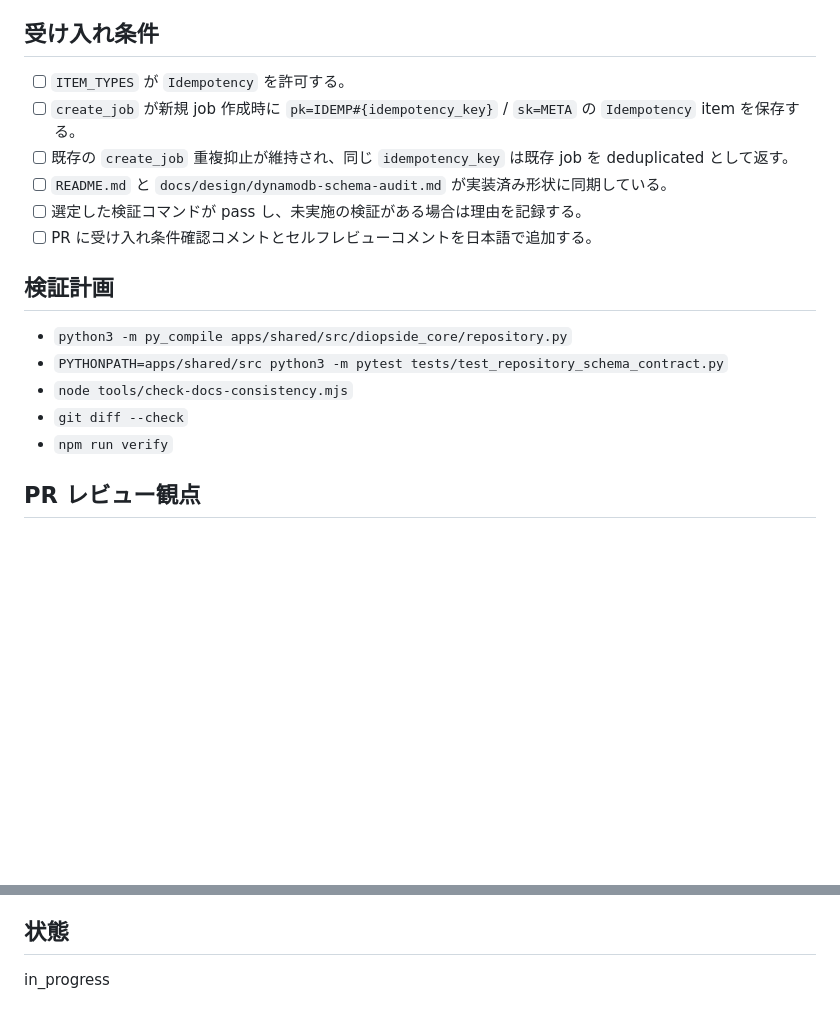
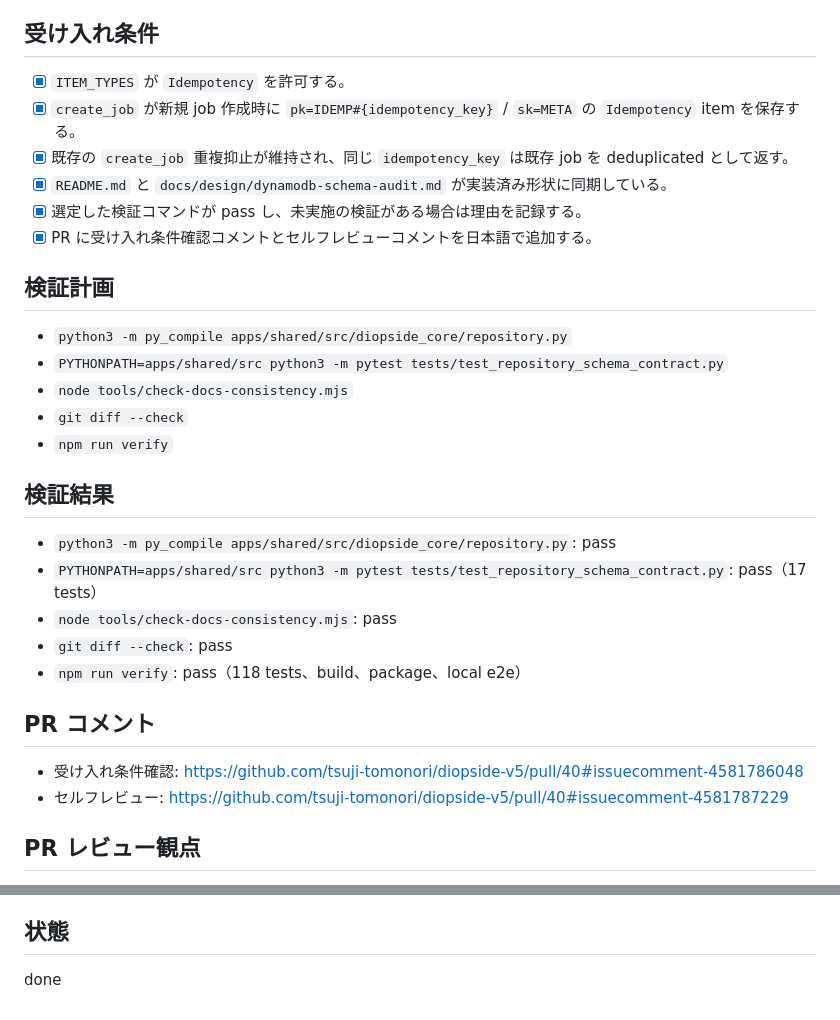
Before and after one commit to tsuji-tomonori/diopside-v5, a Markdown page: tasks/done/20260530-1415-idempotency-item.md, 2 parts joined by grey strips. Drawn GitHub-style; blank space fills up the shorter version.

Commit message:
✅ test(task): Idempotency itemタスクを完了
- 受け入れ条件と検証結果をtask mdへ反映

- PR受け入れ条件コメントとセルフレビューコメントのURLを記録

- taskをtasks/doneへ移動

```diff
--- a/tasks/do/20260530-1415-idempotency-item.md
+++ b/tasks/done/20260530-1415-idempotency-item.md
@@ -39,12 +39,12 @@
 
 ## 受け入れ条件
 
-- [ ] `ITEM_TYPES` が `Idempotency` を許可する。
-- [ ] `create_job` が新規 job 作成時に `pk=IDEMP#{idempotency_key}` / `sk=META` の `Idempotency` item を保存する。
-- [ ] 既存の `create_job` 重複抑止が維持され、同じ `idempotency_key` は既存 job を deduplicated として返す。
-- [ ] `README.md` と `docs/design/dynamodb-schema-audit.md` が実装済み形状に同期している。
-- [ ] 選定した検証コマンドが pass し、未実施の検証がある場合は理由を記録する。
-- [ ] PR に受け入れ条件確認コメントとセルフレビューコメントを日本語で追加する。
+- [x] `ITEM_TYPES` が `Idempotency` を許可する。
+- [x] `create_job` が新規 job 作成時に `pk=IDEMP#{idempotency_key}` / `sk=META` の `Idempotency` item を保存する。
+- [x] 既存の `create_job` 重複抑止が維持され、同じ `idempotency_key` は既存 job を deduplicated として返す。
+- [x] `README.md` と `docs/design/dynamodb-schema-audit.md` が実装済み形状に同期している。
+- [x] 選定した検証コマンドが pass し、未実施の検証がある場合は理由を記録する。
+- [x] PR に受け入れ条件確認コメントとセルフレビューコメントを日本語で追加する。
 
 ## 検証計画
 
@@ -53,6 +53,19 @@
 - `node tools/check-docs-consistency.mjs`
 - `git diff --check`
 - `npm run verify`
+
+## 検証結果
+
+- `python3 -m py_compile apps/shared/src/diopside_core/repository.py`: pass
+- `PYTHONPATH=apps/shared/src python3 -m pytest tests/test_repository_schema_contract.py`: pass（17 tests）
+- `node tools/check-docs-consistency.mjs`: pass
+- `git diff --check`: pass
+- `npm run verify`: pass（118 tests、build、package、local e2e）
+
+## PR コメント
+
+- 受け入れ条件確認: https://github.com/tsuji-tomonori/diopside-v5/pull/40#issuecomment-4581786048
+- セルフレビュー: https://github.com/tsuji-tomonori/diopside-v5/pull/40#issuecomment-4581787229
 
 ## PR レビュー観点
 
@@ -67,4 +80,4 @@
 
 ## 状態
 
-in_progress
+done
```
